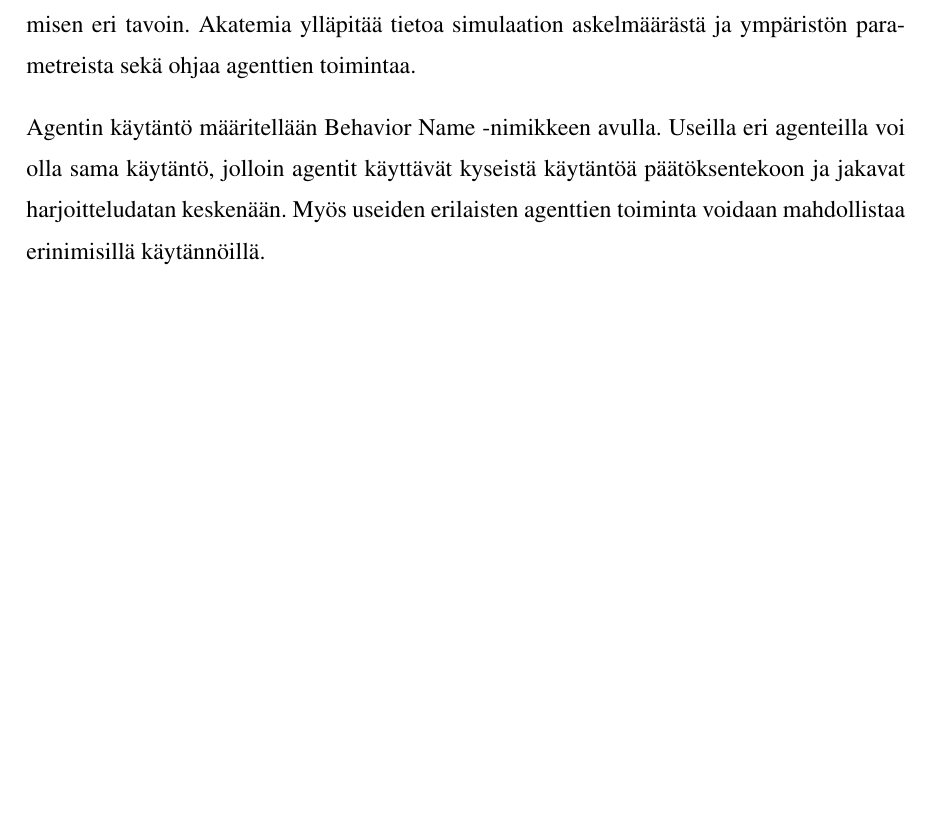
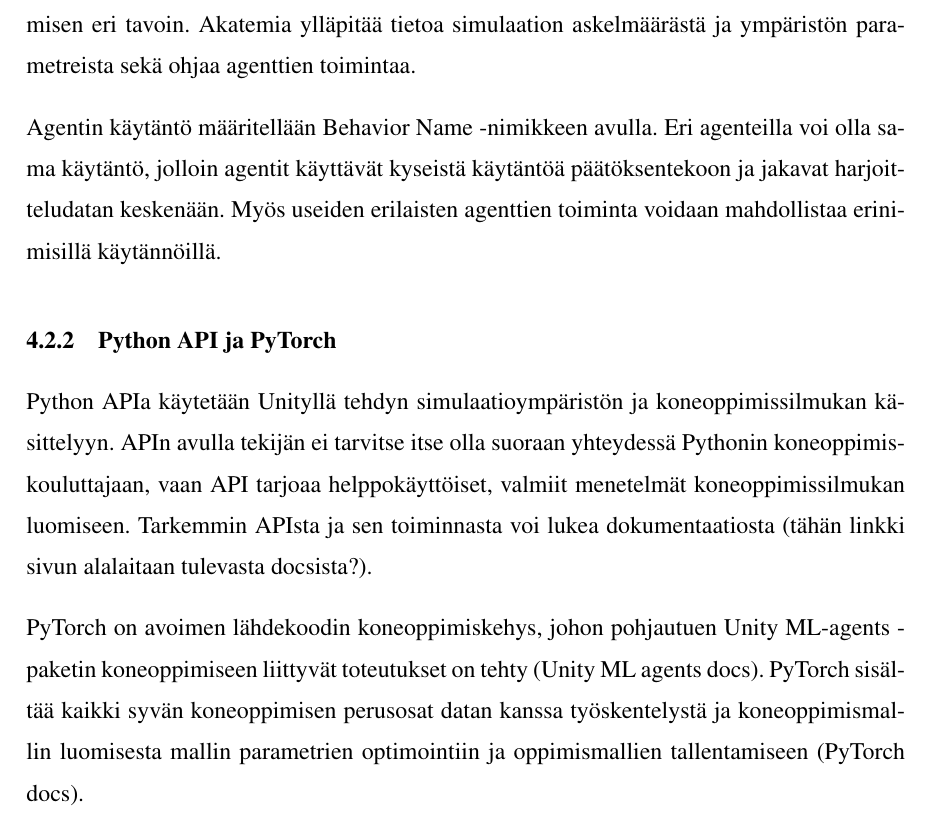
Before and after one commit to skebis/gradu, a LaTeX thesis (gradu_EK.tex): part of page 15 of 21, cut so that both start at the same text, the shorter picture padded with empty space. Compiled offline with pdfLaTeX.

Commit message:
Some Unity ML agents and Python API theory.

```diff
--- a/gradu_EK.tex
+++ b/gradu_EK.tex
@@ -184,7 +184,13 @@ Machine Learning Agents on Unitylle kehitetty ilmainen koneoppimispaketti, joka
 
 ML-Agents SDK sisältää kolme ydinosaa: sensorit, agentit ja akatemia. Agentti-komponentti voidaan lisätä suoraan Unityn peliobjektille, jolloin se pystyy keräämään havaintoja, suorittamaan toimintoja ja vastaanottamaan palkkioita. Sensorit mahdollistavat havaintojen keräämisen eri tavoin. Akatemia ylläpitää tietoa simulaation askelmäärästä ja ympäristön parametreista sekä ohjaa agenttien toimintaa.
 
-Agentin käytäntö määritellään Behavior Name -nimikkeen avulla. Useilla eri agenteilla voi olla sama käytäntö, jolloin agentit käyttävät kyseistä käytäntöä päätöksentekoon ja jakavat harjoitteludatan keskenään. Myös useiden erilaisten agenttien toiminta voidaan mahdollistaa erinimisillä käytännöillä.
+Agentin käytäntö määritellään Behavior Name -nimikkeen avulla. Eri agenteilla voi olla sama käytäntö, jolloin agentit käyttävät kyseistä käytäntöä päätöksentekoon ja jakavat harjoitteludatan keskenään. Myös useiden erilaisten agenttien toiminta voidaan mahdollistaa erinimisillä käytännöillä.
+
+\subsection{Python API ja PyTorch}
+
+Python APIa käytetään Unityllä tehdyn simulaatioympäristön ja koneoppimissilmukan käsittelyyn. APIn avulla tekijän ei tarvitse itse olla suoraan yhteydessä Pythonin koneoppimiskouluttajaan, vaan API tarjoaa helppokäyttöiset, valmiit menetelmät koneoppimissilmukan luomiseen. Tarkemmin APIsta ja sen toiminnasta voi lukea dokumentaatiosta (tähän linkki sivun alalaitaan tulevasta docsista?).
+
+PyTorch on avoimen lähdekoodin koneoppimiskehys, johon pohjautuen Unity ML-agents -paketin koneoppimiseen liittyvät toteutukset on tehty (Unity ML agents docs). PyTorch sisältää kaikki syvän koneoppimisen perusosat datan kanssa työskentelystä ja koneoppimismallin luomisesta mallin parametrien optimointiin ja oppimismallien tallentamiseen (PyTorch docs).
 
 \chapter{Tutkimuksen empiirinen osuus}
 
```
Also changed, not shown: gradu_EK.pdf, 1 other file.
